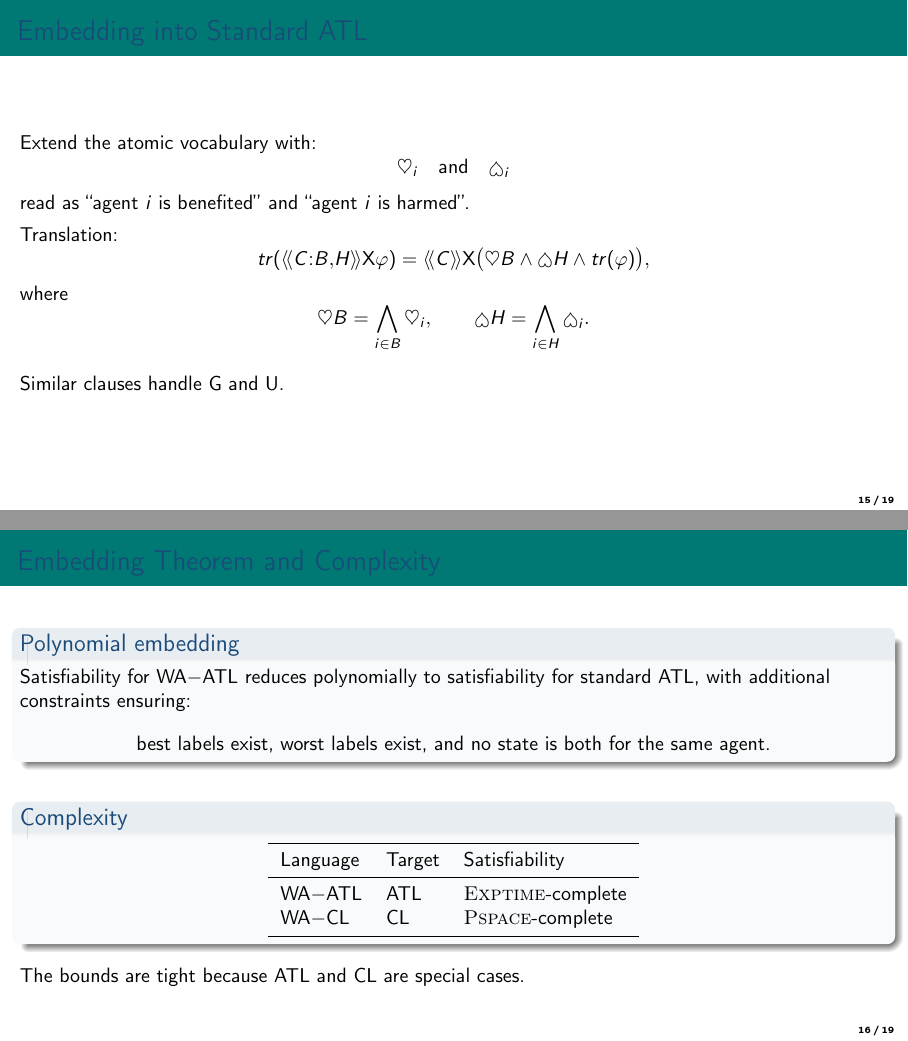
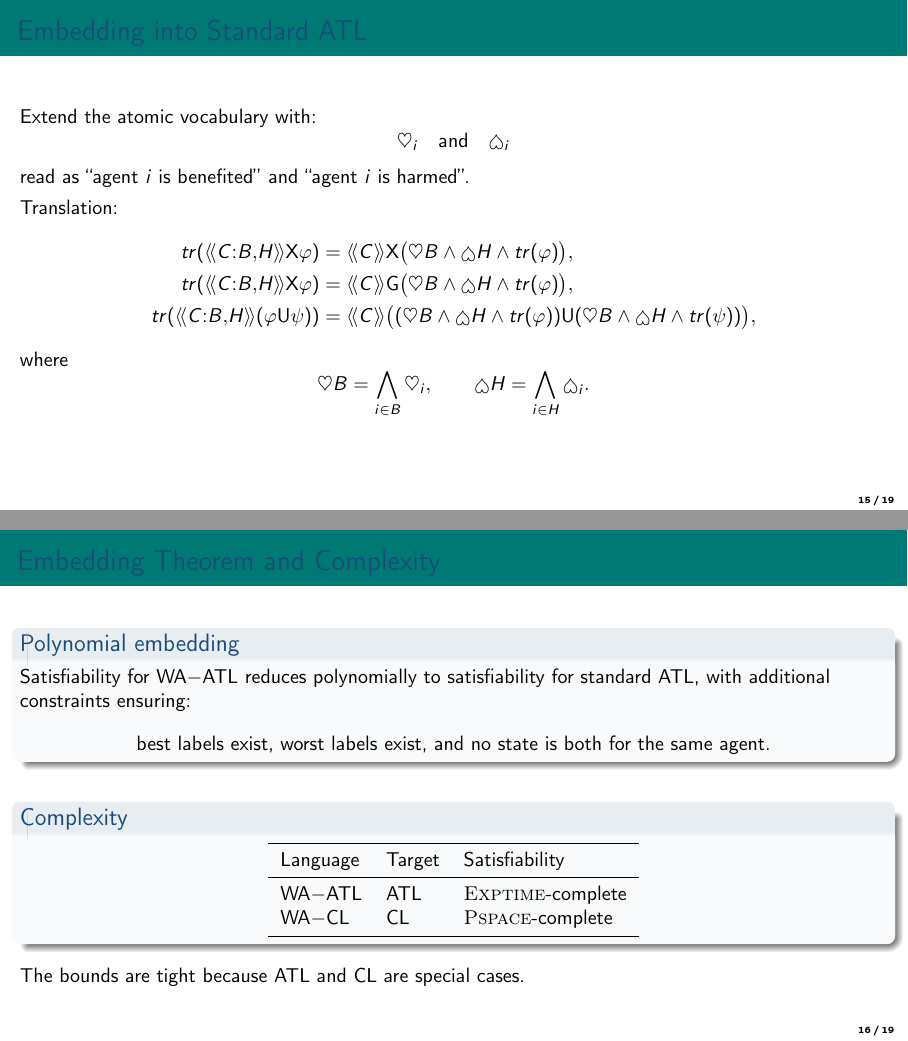
Before and after one commit to BoningKnife/kr, LaTeX slides (KR2026_WA_ATL_slides.tex): pages 15 and 16 of 19, joined at a grey line. Compiled offline with pdfLaTeX.

Commit message:
correction

```diff
--- a/KR2026_WA_ATL_slides.tex
+++ b/KR2026_WA_ATL_slides.tex
@@ -373,21 +373,26 @@
 
   \vspace{0.4em}
   Translation:
-  \[
+  \begin{align*}
   \tr(\atlbh{C}{B}{H}\X\varphi)
-  =
+  &=
   \atlop{C}\X
-  \bigl(\help B \wedge \harm H \wedge \tr(\varphi)\bigr),
-  \]
+  \bigl(\help B \wedge \harm H \wedge \tr(\varphi)\bigr),\\
+  \tr(\atlbh{C}{B}{H}\X\varphi)
+  &=
+  \atlop{C}\G
+  \bigl(\help B \wedge \harm H \wedge \tr(\varphi)\bigr),\\
+  \tr(\atlbh{C}{B}{H}(\varphi \U \psi))
+  &=
+  \atlop{C}
+  \bigl((\help B \wedge \harm H \wedge \tr(\varphi))\U (\help B \wedge \harm H \wedge \tr(\psi) )\bigr),
+  \end{align*}
   where
   \[
     \help B = \bigwedge_{i\in B}\help_i,
     \qquad
     \harm H = \bigwedge_{i\in H}\harm_i.
   \]
-
-  \vspace{0.5em}
-  Similar clauses handle $\G$ and $\U$.
 \end{frame}
 
 \begin{frame}{Embedding Theorem and Complexity}
```
Also changed, not shown: KR2026_WA_ATL_slides.pdf, KR2026_WA_ATL_slides.tex (2 more changed lines).
